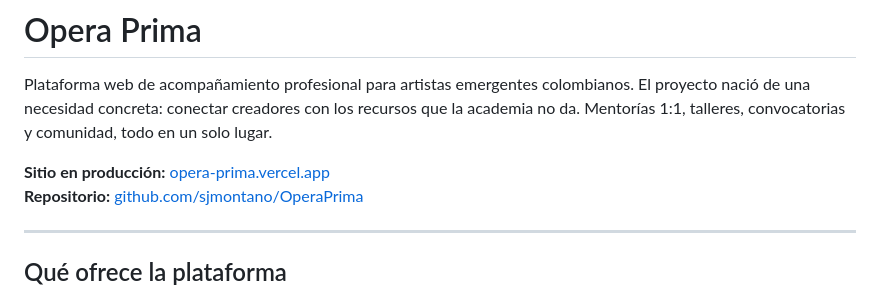
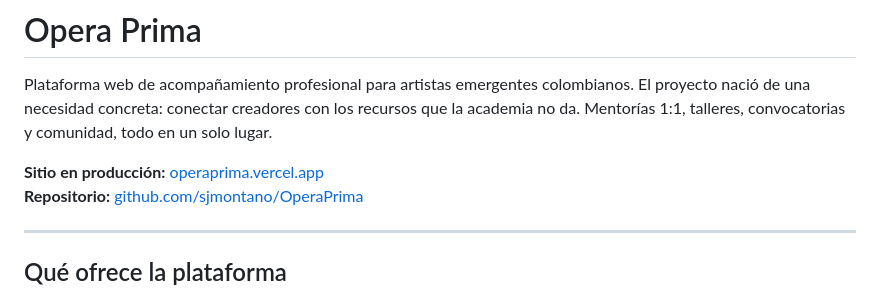
Before and after one commit to sjmontano/OperaPrima, a Markdown page: README.md, the part around the change. GitHub-like rendering.

Commit message:
Corregir la URL del sitio en producción en el README

```diff
--- a/README.md
+++ b/README.md
@@ -2,7 +2,7 @@
 
 Plataforma web de acompañamiento profesional para artistas emergentes colombianos. El proyecto nació de una necesidad concreta: conectar creadores con los recursos que la academia no da. Mentorías 1:1, talleres, convocatorias y comunidad, todo en un solo lugar.
 
-**Sitio en producción:** [opera-prima.vercel.app](https://operaprima.vercel.app)
+**Sitio en producción:** [operaprima.vercel.app](https://operaprima.vercel.app)
 **Repositorio:** [github.com/sjmontano/OperaPrima](https://github.com/sjmontano/OperaPrima)
 
 ---
```
